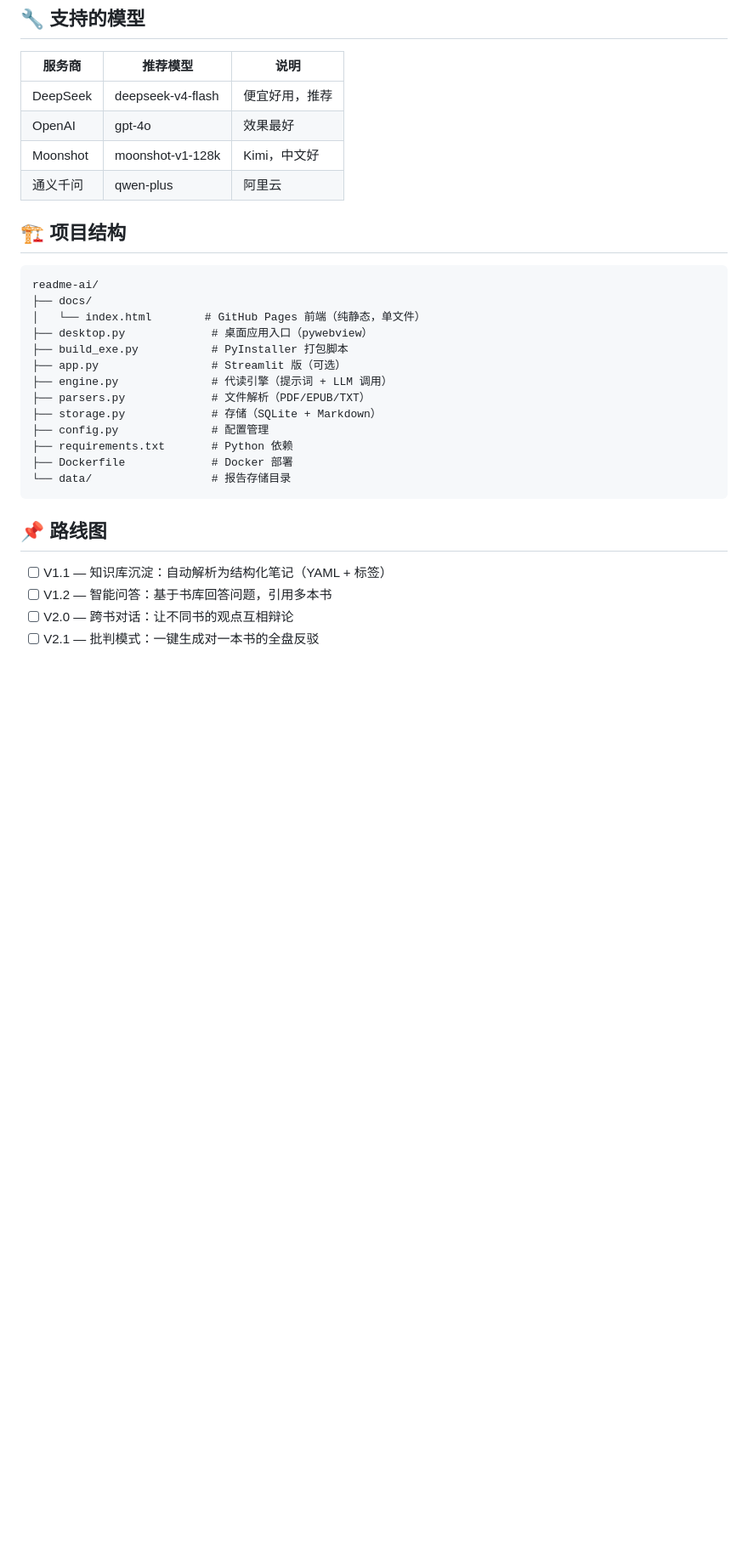
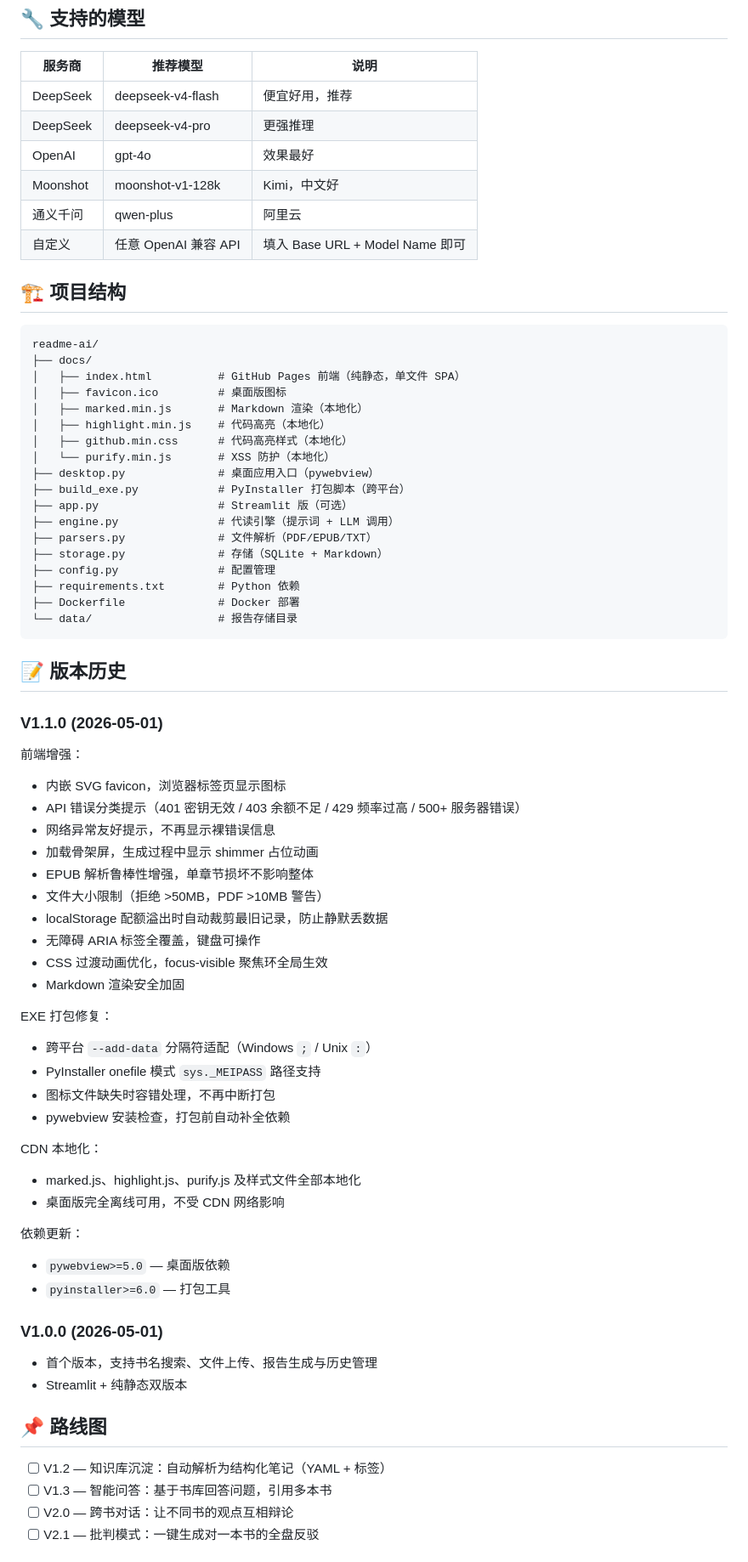
Before and after one commit to 1311523821/readme-ai, a Markdown page: README.md, the part around one of its changes. Shown at 85% size. Rendered like a GitHub page; blank space fills up the shorter version.

Commit message:
docs: 更新 README — V1.1.0 版本说明、项目结构、使用方式

````diff
--- a/README.md
+++ b/README.md
@@ -68,32 +74,74 @@ python build_exe.py
 | 服务商 | 推荐模型 | 说明 |
 |--------|----------|------|
 | DeepSeek | deepseek-v4-flash | 便宜好用，推荐 |
+| DeepSeek | deepseek-v4-pro | 更强推理 |
 | OpenAI | gpt-4o | 效果最好 |
 | Moonshot | moonshot-v1-128k | Kimi，中文好 |
 | 通义千问 | qwen-plus | 阿里云 |
+| 自定义 | 任意 OpenAI 兼容 API | 填入 Base URL + Model Name 即可 |
 
 ## 🏗️ 项目结构
 
 ```
 readme-ai/
 ├── docs/
-│   └── index.html        # GitHub Pages 前端（纯静态，单文件）
-├── desktop.py             # 桌面应用入口（pywebview）
-├── build_exe.py           # PyInstaller 打包脚本
-├── app.py                 # Streamlit 版（可选）
-├── engine.py              # 代读引擎（提示词 + LLM 调用）
-├── parsers.py             # 文件解析（PDF/EPUB/TXT）
-├── storage.py             # 存储（SQLite + Markdown）
-├── config.py              # 配置管理
-├── requirements.txt       # Python 依赖
-├── Dockerfile             # Docker 部署
-└── data/                  # 报告存储目录
+│   ├── index.html          # GitHub Pages 前端（纯静态，单文件 SPA）
+│   ├── favicon.ico         # 桌面版图标
+│   ├── marked.min.js       # Markdown 渲染（本地化）
+│   ├── highlight.min.js    # 代码高亮（本地化）
+│   ├── github.min.css      # 代码高亮样式（本地化）
+│   └── purify.min.js       # XSS 防护（本地化）
+├── desktop.py              # 桌面应用入口（pywebview）
+├── build_exe.py            # PyInstaller 打包脚本（跨平台）
+├── app.py                  # Streamlit 版（可选）
+├── engine.py               # 代读引擎（提示词 + LLM 调用）
+├── parsers.py              # 文件解析（PDF/EPUB/TXT）
+├── storage.py              # 存储（SQLite + Markdown）
+├── config.py               # 配置管理
+├── requirements.txt        # Python 依赖
+├── Dockerfile              # Docker 部署
+└── data/                   # 报告存储目录
 ```
+
+## 📝 版本历史
+
+### V1.1.0 (2026-05-01)
+
+前端增强：
+- 内嵌 SVG favicon，浏览器标签页显示图标
+- API 错误分类提示（401 密钥无效 / 403 余额不足 / 429 频率过高 / 500+ 服务器错误）
+- 网络异常友好提示，不再显示裸错误信息
+- 加载骨架屏，生成过程中显示 shimmer 占位动画
+- EPUB 解析鲁棒性增强，单章节损坏不影响整体
+- 文件大小限制（拒绝 >50MB，PDF >10MB 警告）
+- localStorage 配额溢出时自动裁剪最旧记录，防止静默丢数据
+- 无障碍 ARIA 标签全覆盖，键盘可操作
+- CSS 过渡动画优化，focus-visible 聚焦环全局生效
+- Markdown 渲染安全加固
+
+EXE 打包修复：
+- 跨平台 `--add-data` 分隔符适配（Windows `;` / Unix `:`）
+- PyInstaller onefile 模式 `sys._MEIPASS` 路径支持
+- 图标文件缺失时容错处理，不再中断打包
+- pywebview 安装检查，打包前自动补全依赖
+
+CDN 本地化：
+- marked.js、highlight.js、purify.js 及样式文件全部本地化
+- 桌面版完全离线可用，不受 CDN 网络影响
+
+依赖更新：
+- `pywebview>=5.0` — 桌面版依赖
+- `pyinstaller>=6.0` — 打包工具
+
+### V1.0.0 (2026-05-01)
+
+- 首个版本，支持书名搜索、文件上传、报告生成与历史管理
+- Streamlit + 纯静态双版本
 
 ## 📌 路线图
 
-- [ ] V1.1 — 知识库沉淀：自动解析为结构化笔记（YAML + 标签）
-- [ ] V1.2 — 智能问答：基于书库回答问题，引用多本书
+- [ ] V1.2 — 知识库沉淀：自动解析为结构化笔记（YAML + 标签）
+- [ ] V1.3 — 智能问答：基于书库回答问题，引用多本书
 - [ ] V2.0 — 跨书对话：让不同书的观点互相辩论
 - [ ] V2.1 — 批判模式：一键生成对一本书的全盘反驳
 
````
Also changed, not shown: other parts of README.md (+23 -17 lines).
